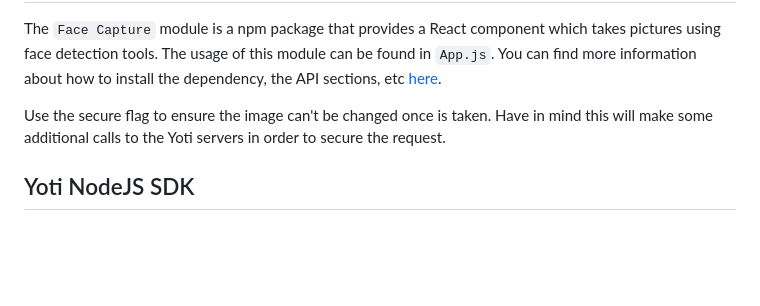
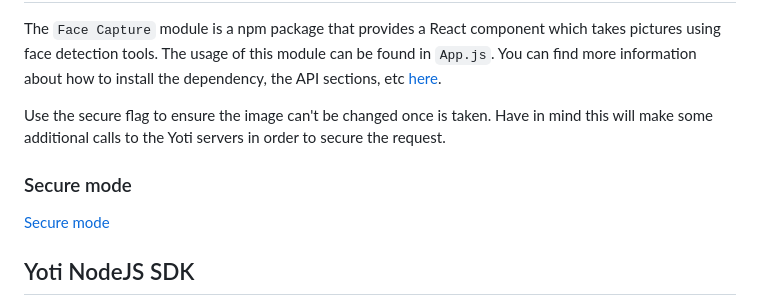
Before and after one commit to getyoti/web-fcm-demo, a Markdown page: README.md, the part around the change. Drawn GitHub-style; blank space fills up the shorter version.

Commit message:
AITOOL 3059 - Added secure mode section (#21)

```diff
--- a/README.md
+++ b/README.md
@@ -57,6 +57,10 @@ The usage of this module can be found in `App.js`. You can find more information
 
 Use the secure flag to ensure the image can't be changed once is taken. Have in mind this will make some additional calls to the Yoti servers in order to secure the request.
 
+### Secure mode
+
+[Secure mode](./docs/secure-mode.md)
+
 ## Yoti NodeJS SDK
 
 The `Yoti NodeJS SDK` package allows to integrate a NodeJS back-end with Yoti apps. The usage of this package to perform predictions to a Yoti app can be found in `server.js` file. For more information about this package, check [this link](https://www.npmjs.com/package/yoti).
```
Also changed, not shown: docs/secure-mode.md (added, +43 -0 lines), docs/sfcm-diagram.png (added).
